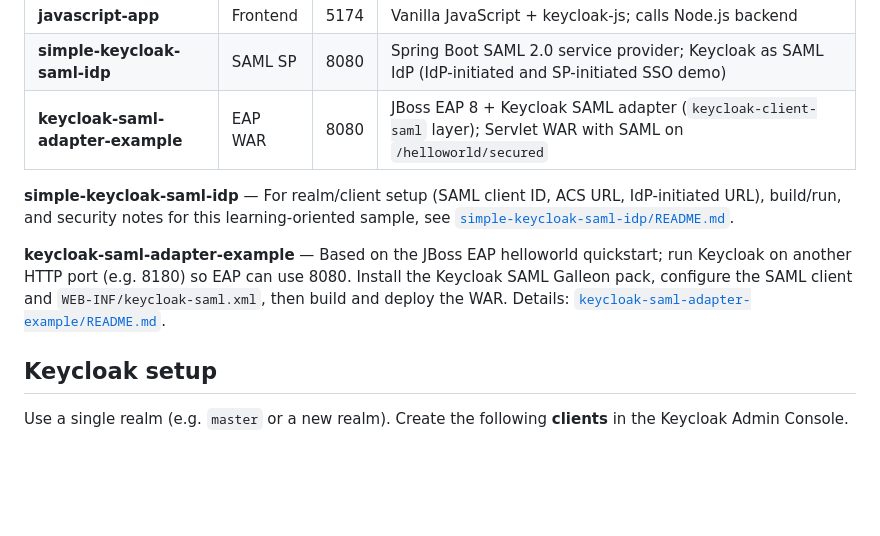
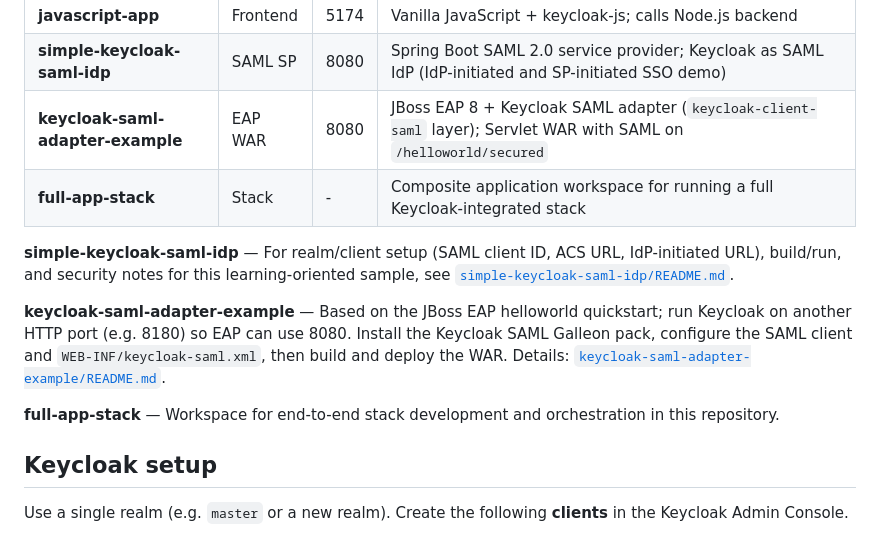
Before and after one commit to rishabhsvats/keycloak-client-apps, a Markdown page: README.md, the part around the change. Rendered like a GitHub page; blank space fills up the shorter version.

Commit message:
complete stack project added

```diff
--- a/README.md
+++ b/README.md
@@ -15,10 +15,13 @@ This repository contains sample applications that integrate with **Keycloak** fo
 | **javascript-app**    | Frontend | 5174 | Vanilla JavaScript + keycloak-js; calls Node.js backend |
 | **simple-keycloak-saml-idp** | SAML SP | 8080 | Spring Boot SAML 2.0 service provider; Keycloak as SAML IdP (IdP-initiated and SP-initiated SSO demo) |
 | **keycloak-saml-adapter-example** | EAP WAR | 8080 | JBoss EAP 8 + Keycloak SAML adapter (`keycloak-client-saml` layer); Servlet WAR with SAML on `/helloworld/secured` |
+| **full-app-stack**    | Stack    | -    | Composite application workspace for running a full Keycloak-integrated stack |
 
 **simple-keycloak-saml-idp** — For realm/client setup (SAML client ID, ACS URL, IdP-initiated URL), build/run, and security notes for this learning-oriented sample, see [`simple-keycloak-saml-idp/README.md`](simple-keycloak-saml-idp/README.md).
 
 **keycloak-saml-adapter-example** — Based on the JBoss EAP helloworld quickstart; run Keycloak on another HTTP port (e.g. 8180) so EAP can use 8080. Install the Keycloak SAML Galleon pack, configure the SAML client and `WEB-INF/keycloak-saml.xml`, then build and deploy the WAR. Details: [`keycloak-saml-adapter-example/README.md`](keycloak-saml-adapter-example/README.md).
+
+**full-app-stack** — Workspace for end-to-end stack development and orchestration in this repository.
 
 ## Keycloak setup
 
```
